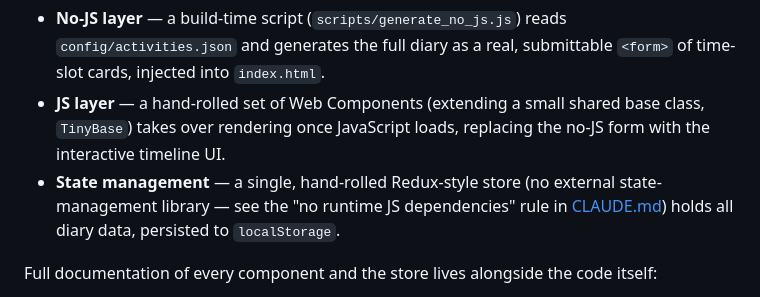
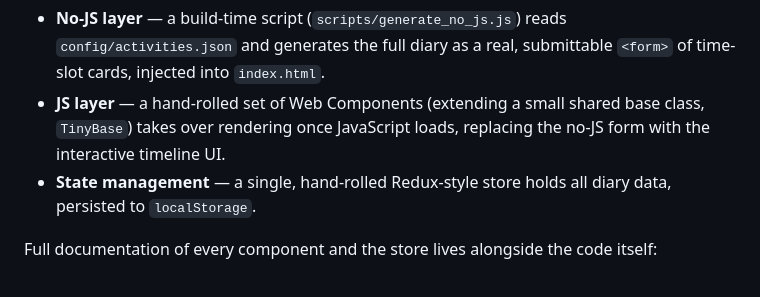
Before and after one commit to CentreforTimeUseResearch/ELiDDI, a Markdown page: README.md, the part around the change. Rendered like a GitHub page.

Commit message:
Remove redundant note on state management

```diff
--- a/README.md
+++ b/README.md
@@ -57,7 +57,7 @@ ELiDDI is built as a **progressive enhancement** time-use diary: it must work as
 
 - **No-JS layer** — a build-time script (`scripts/generate_no_js.js`) reads `config/activities.json` and generates the full diary as a real, submittable `<form>` of time-slot cards, injected into `index.html`.
 - **JS layer** — a hand-rolled set of Web Components (extending a small shared base class, `TinyBase`) takes over rendering once JavaScript loads, replacing the no-JS form with the interactive timeline UI.
-- **State management** — a single, hand-rolled Redux-style store (no external state-management library — see the "no runtime JS dependencies" rule in [CLAUDE.md](CLAUDE.md)) holds all diary data, persisted to `localStorage`.
+- **State management** — a single, hand-rolled Redux-style store holds all diary data, persisted to `localStorage`.
 
 Full documentation of every component and the store lives alongside the code itself:
 
```
